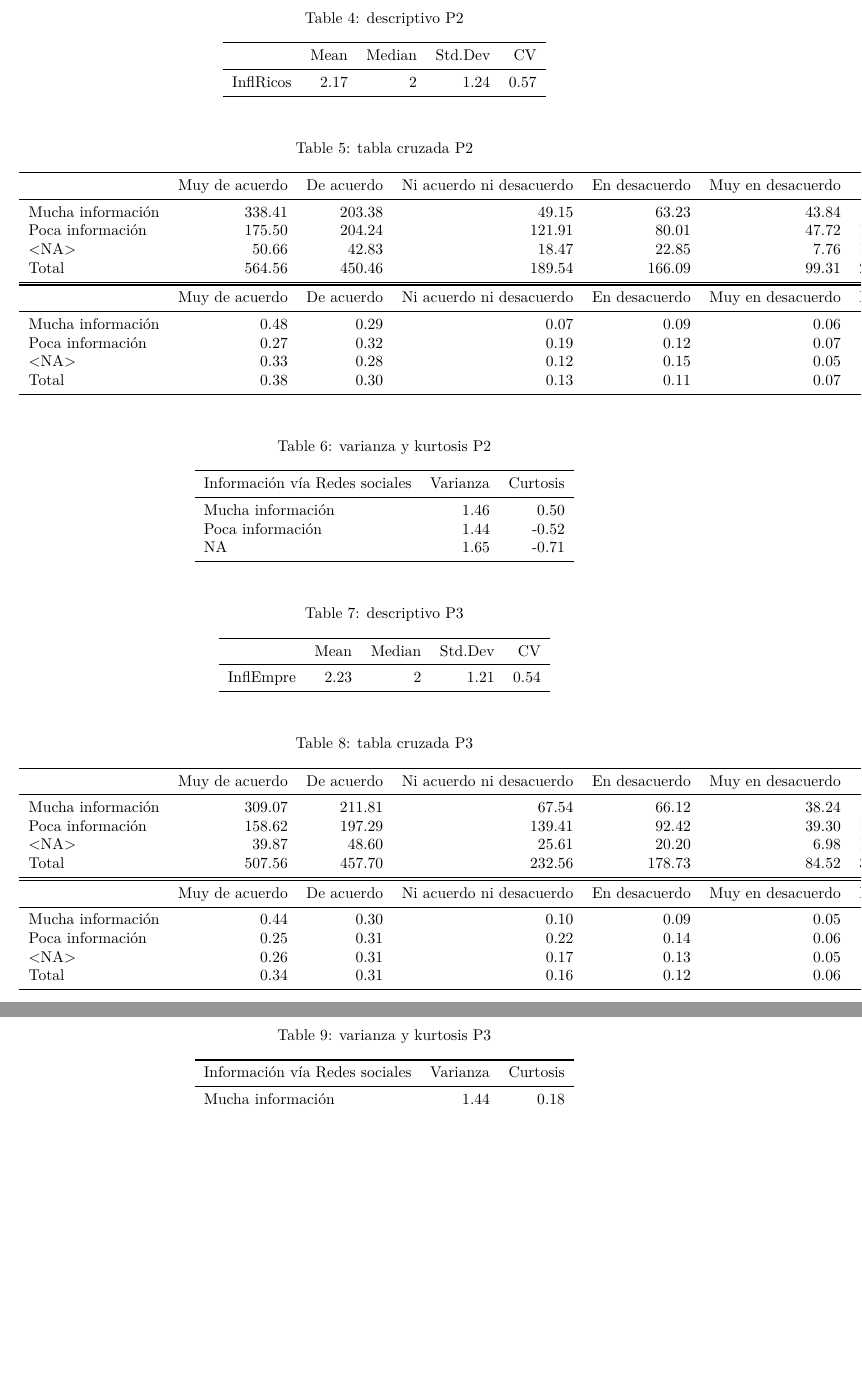
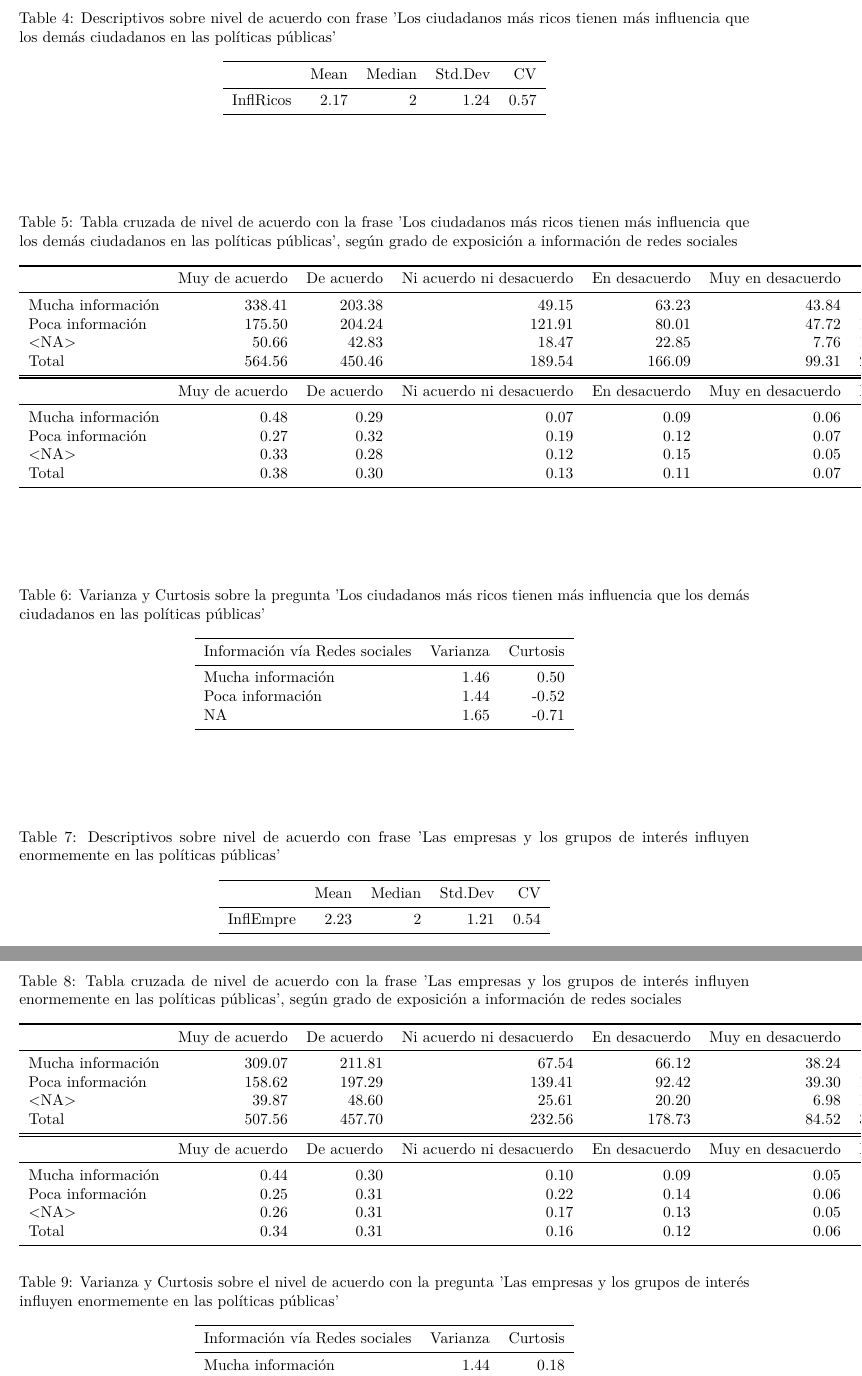
Before and after one commit to francisco-vr/e_01_CEP2019, an R Markdown document (reporte2.Rmd): two parts of pages 12 and 13 of 15 before the commit and two parts of pages 12 and 13 of 16 after it, joined at a grey line, cut at the place of the change, the shorter picture padded with empty space. The pictures show the output file reporte2.pdf that the author committed with the source.

Commit message:
edición tablas reporte

````diff
--- a/reporte2.Rmd
+++ b/reporte2.Rmd
@@ -173,11 +172,12 @@
-knitr::kable(tablas[[5]], digits = 2, format = 'latex', booktabs = T, caption = "tabla cruzada P2", col.names = c("Muy de acuerdo", "De acuerdo", "Ni acuerdo ni desacuerdo", "En desacuerdo", "Muy en desacuerdo","NA's", "Total"))
-knitr::kable(tablas[[6]], digits = 2, format = 'latex', booktabs = T, caption = "varianza y kurtosis P2", col.names = c("Información vía Redes sociales", "Varianza", "Curtosis"))
+knitr::kable(tablas[[4]], digits = 2, format = 'latex', booktabs = T, caption = "Descriptivos sobre nivel de acuerdo con frase 'Los ciudadanos más ricos tienen más influencia que los demás ciudadanos en las políticas públicas'")
+knitr::kable(tablas[[5]], digits = 2, format = 'latex', booktabs = T, caption = "Tabla cruzada de nivel de acuerdo con la frase 'Los ciudadanos más ricos tienen más influencia que los demás ciudadanos en las políticas públicas', según grado de exposición a información de redes sociales", col.names = c("Muy de acuerdo", "De acuerdo", "Ni acuerdo ni desacuerdo", "En desacuerdo", "Muy en desacuerdo","NA's", "Total"))
+knitr::kable(tablas[[6]], digits = 2, format = 'latex', booktabs = T, caption = "Varianza y Curtosis sobre la pregunta 'Los ciudadanos más ricos tienen más influencia que los demás ciudadanos en las políticas públicas'", col.names = c("Información vía Redes sociales", "Varianza", "Curtosis"))
 ```
 
 ```{r tabP3, echo=FALSE, results='asis'}
-knitr::kable(tablas[[7]], digits = 2, format = 'latex', booktabs = T, caption = "descriptivo P3")
-knitr::kable(tablas[[8]], digits = 2, format = 'latex', booktabs = T, caption = "tabla cruzada P3", col.names = c("Muy de acuerdo", "De acuerdo", "Ni acuerdo ni desacuerdo", "En desacuerdo", "Muy en desacuerdo","NA's", "Total"))
-knitr::kable(tablas[[9]], digits = 2, format = 'latex', booktabs = T, caption = "varianza y kurtosis P3",col.names = c("Información vía Redes sociales", "Varianza", "Curtosis"))
+knitr::kable(tablas[[7]], digits = 2, format = 'latex', booktabs = T, caption = "Descriptivos sobre nivel de acuerdo con frase 'Las empresas y los grupos de interés influyen enormemente en las políticas públicas'")
+knitr::kable(tablas[[8]], digits = 2, format = 'latex', booktabs = T, caption = "Tabla cruzada de nivel de acuerdo con la frase 'Las empresas y los grupos de interés influyen enormemente en las políticas públicas', según grado de exposición a información de redes sociales", col.names = c("Muy de acuerdo", "De acuerdo", "Ni acuerdo ni desacuerdo", "En desacuerdo", "Muy en desacuerdo","NA's", "Total"))
+knitr::kable(tablas[[9]], digits = 2, format = 'latex', booktabs = T, caption = "Varianza y Curtosis sobre el nivel de acuerdo con la pregunta 'Las empresas y los grupos de interés influyen enormemente en las políticas públicas'",col.names = c("Información vía Redes sociales", "Varianza", "Curtosis"))
 ```
 
 ```{r tabP4, echo=FALSE, results='asis'}
````
Also changed, not shown: reporte2.pdf, reporte2.Rmd (7 more changed lines), 1 other file.
